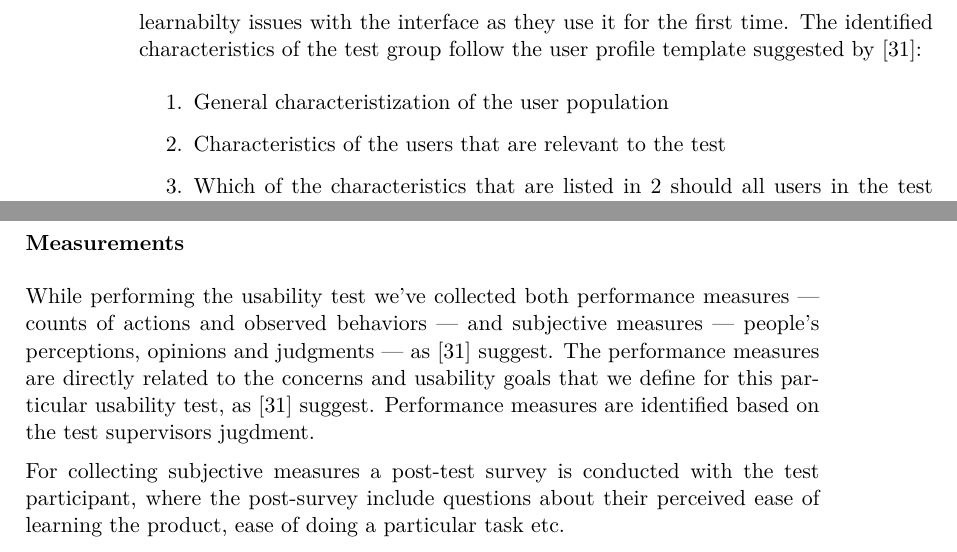
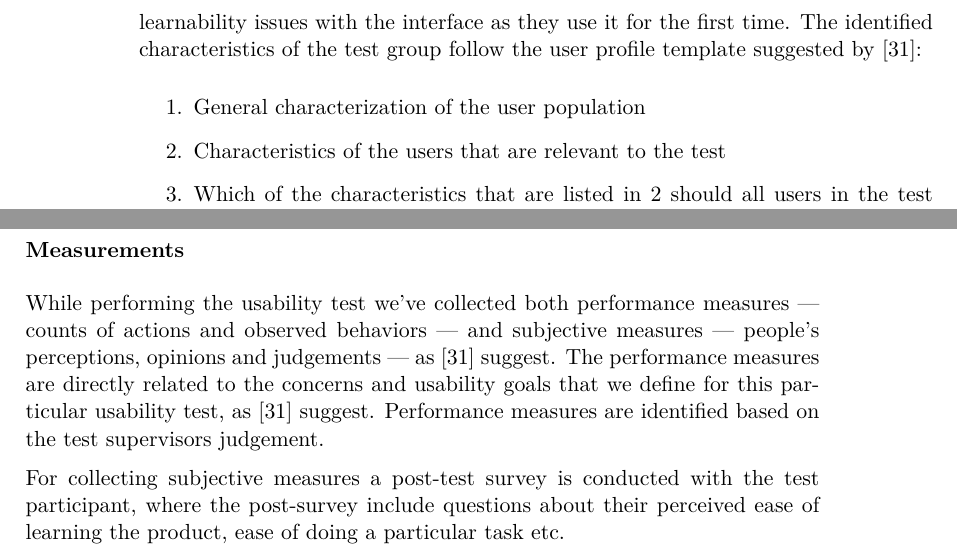
Before and after one commit to simonlovesyou/master-thesis-onboarding, a LaTeX thesis (index.tex, which reads chapters/Methodology.tex): two parts of pages 13 and 14 of 37, joined at a grey line, cut so that both start at the same text. Compiled offline with pdfLaTeX.

```diff
--- a/chapters/Methodology.tex
+++ b/chapters/Methodology.tex
@@ -60,10 +60,10 @@
 
 \subsubsection{Participants}
 \label{subsubsec:participants}
-The participants are chosen from the target market of ICA Handla app, which have no prior usage of the ICA Handla app. This decision is made to more easily identify learnabilty issues with the interface as they use it for the first time. The identified characteristics of the test group follow the user profile template suggested by \cite{Dumas1999}:
+The participants are chosen from the target market of ICA Handla app, which have no prior usage of the ICA Handla app. This decision is made to more easily identify learnability issues with the interface as they use it for the first time. The identified characteristics of the test group follow the user profile template suggested by \cite{Dumas1999}:
 
 \begin{enumerate}
-  \item General characteristization of the user population
+  \item General characterization of the user population
   \item \label{enum:characteristics}Characteristics of the users that are relevant to the test
   \item Which of the characteristics that are listed in \ref{enum:characteristics} should all users in the test have in common and how will you define them?
   \item Which of the characteristics that you listed in \ref{enum:characteristics} will vary in the test and how will you define them?
@@ -92,7 +92,7 @@
 
 \subsubsection{Measurements}
 \label{subsubsec:measurements}
-While performing the usability test we've collected both performance measures --- counts of actions and observed behaviors --- and subjective measures --- people's perceptions, opinions and judgments --- as \cite{Dumas1999} suggest.
-The performance measures are directly related to the concerns and usability goals that we define for this particular usability test, as \cite{Dumas1999} suggest. Performance measures are identified based on the test supervisors jugdment.
+While performing the usability test we've collected both performance measures --- counts of actions and observed behaviors --- and subjective measures --- people's perceptions, opinions and judgements --- as \cite{Dumas1999} suggest.
+The performance measures are directly related to the concerns and usability goals that we define for this particular usability test, as \cite{Dumas1999} suggest. Performance measures are identified based on the test supervisors judgement.
 
 For collecting subjective measures a post-test survey is conducted with the test participant, where the post-survey include questions about their perceived ease of learning the product, ease of doing a particular task etc.
```
Also changed, not shown: chapters/Methodology.tex (2 more changed lines).
